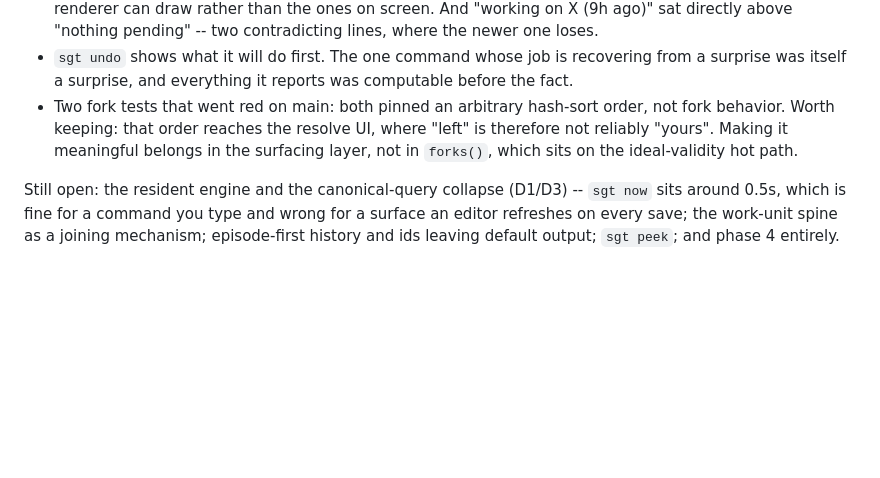
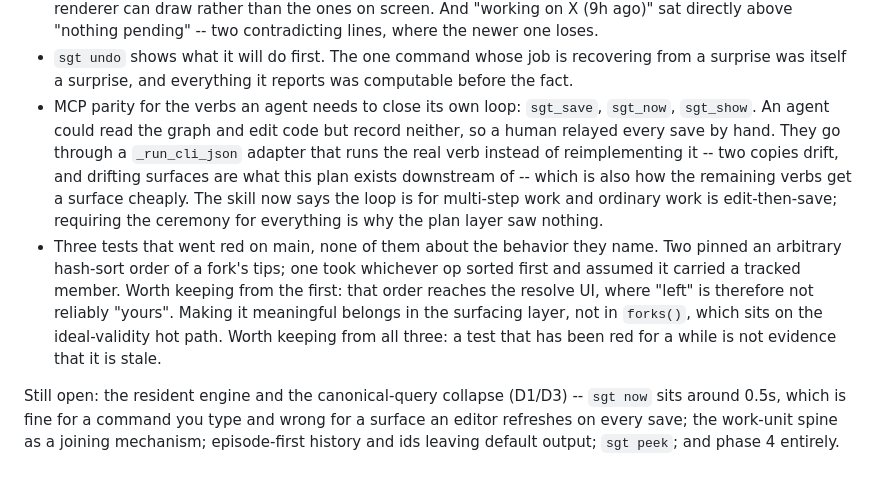
Before and after one commit to ryanyen2/semi-git, a Markdown page: docs/plans/2026-08-05-001-refactor-cohesive-architecture-plan.md, the part around the change. Drawn GitHub-style; blank space fills up the shorter version.

Commit message:
docs(plan): record the MCP parity work and the red-test lesson

```diff
--- a/docs/plans/2026-08-05-001-refactor-cohesive-architecture-plan.md
+++ b/docs/plans/2026-08-05-001-refactor-cohesive-architecture-plan.md
@@ -261,10 +261,19 @@ Landed in this pass:
   directly above "nothing pending" -- two contradicting lines, where the newer one loses.
 - `sgt undo` shows what it will do first. The one command whose job is recovering from a surprise
   was itself a surprise, and everything it reports was computable before the fact.
-- Two fork tests that went red on main: both pinned an arbitrary hash-sort order, not fork
-  behavior. Worth keeping: that order reaches the resolve UI, where "left" is therefore not
-  reliably "yours". Making it meaningful belongs in the surfacing layer, not in `forks()`, which
-  sits on the ideal-validity hot path.
+- MCP parity for the verbs an agent needs to close its own loop: `sgt_save`, `sgt_now`, `sgt_show`.
+  An agent could read the graph and edit code but record neither, so a human relayed every save by
+  hand. They go through a `_run_cli_json` adapter that runs the real verb instead of reimplementing
+  it -- two copies drift, and drifting surfaces are what this plan exists downstream of -- which is
+  also how the remaining verbs get a surface cheaply. The skill now says the loop is for multi-step
+  work and ordinary work is edit-then-save; requiring the ceremony for everything is why the plan
+  layer saw nothing.
+- Three tests that went red on main, none of them about the behavior they name. Two pinned an
+  arbitrary hash-sort order of a fork's tips; one took whichever op sorted first and assumed it
+  carried a tracked member. Worth keeping from the first: that order reaches the resolve UI, where
+  "left" is therefore not reliably "yours". Making it meaningful belongs in the surfacing layer,
+  not in `forks()`, which sits on the ideal-validity hot path. Worth keeping from all three: a test
+  that has been red for a while is not evidence that it is stale.
 
 Still open: the resident engine and the canonical-query collapse (D1/D3) -- `sgt now` sits around
 0.5s, which is fine for a command you type and wrong for a surface an editor refreshes on every
```
